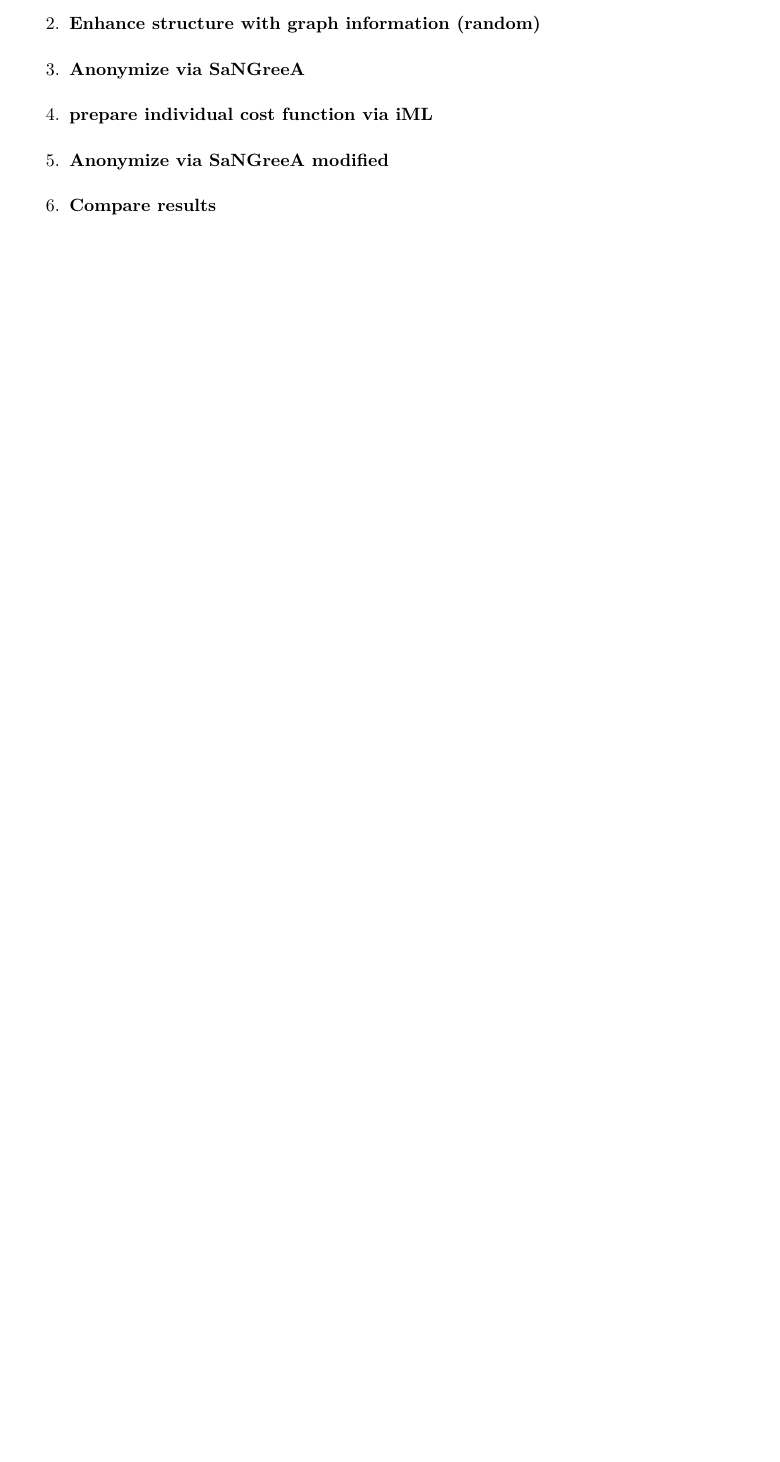
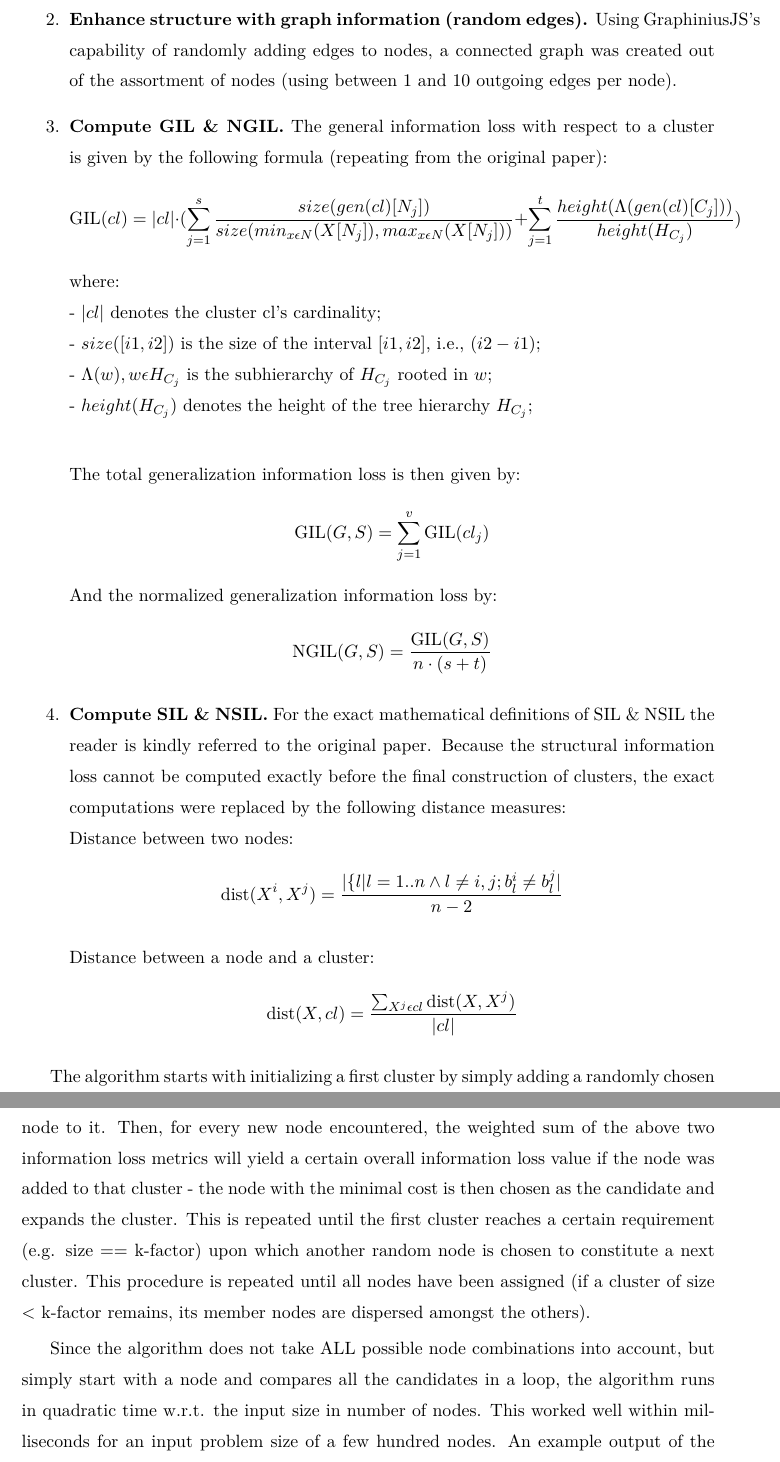
Before and after one commit to cassinius/MSCThesisGraphinius, a LaTeX thesis (thesis.tex, which reads chapters/08_implementation_use_cases.tex): part of page 95 of 118 before the commit and two parts of pages 96 and 97 of 119 after it, the two joined at a grey line, cut so that both start at the same text, the shorter picture padded with empty space. Compiled offline with pdfLaTeX; a LaTeX package or settings file that is missing is left out.

Commit message:
finished sangreea description

```diff
--- a/chapters/08_implementation_use_cases.tex
+++ b/chapters/08_implementation_use_cases.tex
@@ -125,9 +130,42 @@ As described in earlier chapters of this thesis, there are countless application
-		\item \textbf{Enhance structure with graph information (random)}
-		\item \textbf{Anonymize via SaNGreeA}
-		\item \textbf{prepare individual cost function via iML}
-		\item \textbf{Anonymize via SaNGreeA modified}
-		\item \textbf{Compare results}
+		\item \textbf{Process input data into suitable structure.} The adults dataset was selected and all but six columns deleted - only Age, Workclass, Country of origin, Gender, Race and Marital status remained (a sample containing the first 19 rows can be seen in Figure~\ref{fig:adult_input_data_sample}). Furthermore, in order to obtain repeatable results, the first 300 'pure' rows (no missing or mis-formatted values) in the dataset were chosen as input set.
+
+		\item \textbf{Enhance structure with graph information (random edges).} Using GraphiniusJS's capability of randomly adding edges to nodes, a connected graph was created out of the assortment of nodes (using between 1 and 10 outgoing edges per node).
+
+		\item \textbf{Compute GIL \& NGIL.} The general information loss with respect to a cluster is given by the following formula (repeating from the original paper):
+		\begin{equation*}
+		\text{GIL}(cl) = \abs{cl} \cdot (\sum_{j=1}^{s} \frac{size(gen(cl)[N_j])}{size(min_{x \epsilon N} (X[N_j]), max_{x \epsilon N} (X[N_j]))} + \sum_{j=1}^{t} \frac{height(\Lambda(gen(cl)[C_j]))}{height(H_{C_j})})
+		\end{equation*}
+		where:\\
+		- $\abs{cl}$ denotes the cluster cl's cardinality; \\
+		- $size([i1,i2])$ is the size of the interval $[i1,i2]$, i.e., $(i2-i1)$; \\
+		- $\Lambda(w), w \epsilon H_{C_j}$ is the subhierarchy of $H_{C_j}$ rooted in $w$; \\
+		- $height(H_{C_j})$ denotes the height of the tree hierarchy $H_{C_j}$; \\
+
+		The total generalization information loss is then given by:
+		\begin{equation*}
+			\text{GIL}(G,S) = \sum_{j=1}^{v} \text{GIL}(cl_j)
+		\end{equation*}
+		And the normalized generalization information loss by:
+		\begin{equation*}
+		\text{NGIL}(G,S) = \frac{\text{GIL}(G,S)}{n \cdot (s+t)}
+		\end{equation*}
+
+		\item \textbf{Compute SIL \& NSIL.} For the exact mathematical definitions of SIL \& NSIL the reader is kindly referred to the original paper. Because the structural information loss cannot be computed exactly before the final construction of clusters, the exact computations were replaced by the following distance measures: \\
+		Distance between two nodes:
+		\begin{equation*}
+		\text{dist}(X^i, X^j) = \frac{\abs{\{l|l=1..n \wedge l \ne i,j;b_l^i \ne b_l^j}}{n-2}
+		\end{equation*}
+
+		Distance between a node and a cluster:
+		\begin{equation*}
+		\text{dist}(X, cl) = \frac{\sum_{X^j \epsilon cl} \text{dist}(X, X^j) }{\abs{cl}}
+		\end{equation*}
 	\end{enumerate}
+
+	The algorithm starts with initializing a first cluster by simply adding a randomly chosen node to it. Then, for every new node encountered, the weighted sum of the above two information loss metrics will yield a certain overall information loss value if the node was added to that cluster - the node with the minimal cost is then chosen as the candidate and expands the cluster. This is repeated until the first cluster reaches a certain requirement (e.g. size == k-factor) upon which another random node is chosen to constitute a next cluster. This procedure is repeated until all nodes have been assigned (if a cluster of size < k-factor remains, its member nodes are dispersed amongst the others).
+
+	Since the algorithm does not take ALL possible node combinations into account, but simply start with a node and compares all the candidates in a loop, the algorithm runs in quadratic time w.r.t. the input size in number of nodes. This worked well within milliseconds for an input problem size of a few hundred nodes. An example output of the implemented algorithm can be found in Appendix~\ref{App:AppendixA}. \\
+
 
 	\begin{figure}[ht]
 		\begin{center}
--- a/thesis.tex
+++ b/thesis.tex
@@ -46,6 +46,9 @@
 
 \usepackage{amssymb} %maths
 \usepackage{amsmath} %maths
+
+\providecommand{\abs}[1]{\lvert#1\rvert}
+\providecommand{\norm}[1]{\lVert#1\rVert}
 
 \usepackage{csvsimple,longtable,booktabs}
 
```
Also changed, not shown: chapters/12_appendices.tex (+1 -10 lines), chapters/08_implementation_use_cases.tex (7 more changed lines). Lines whose indentation alone changed are shown as unchanged.
